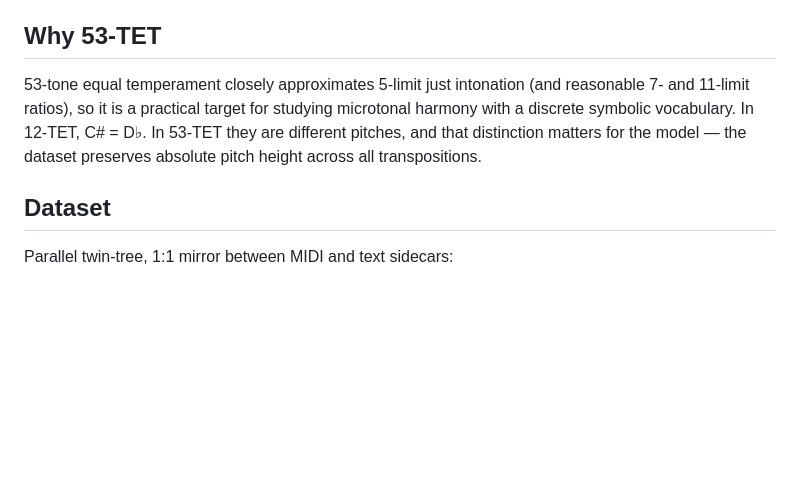
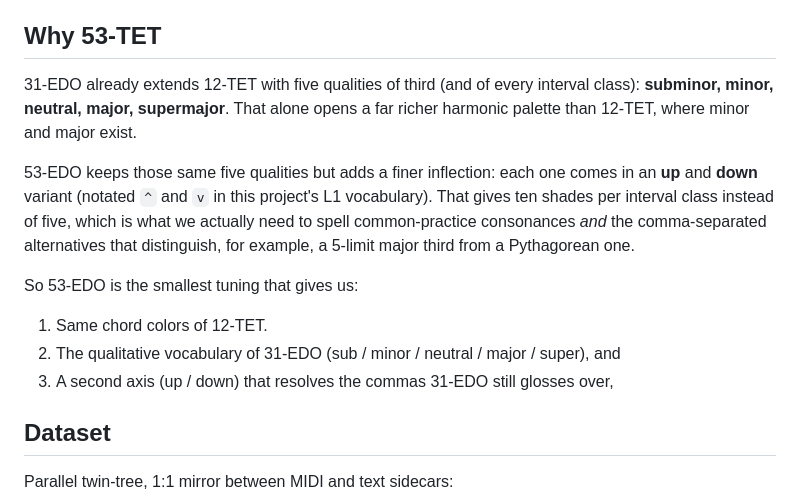
Before and after one commit to Dazzid/ANIMA_Microtonal_GPT, a Markdown page: README.md, the part around the change. Rendered like a GitHub page; blank space fills up the shorter version.

Commit message:
new readme

```diff
--- a/README.md
+++ b/README.md
@@ -8,7 +8,16 @@ The repository contains the full pipeline from raw chord charts to a trained tra
 
 ## Why 53-TET
 
-53-tone equal temperament closely approximates 5-limit just intonation (and reasonable 7- and 11-limit ratios), so it is a practical target for studying microtonal harmony with a discrete symbolic vocabulary. In 12-TET, C# = D♭. In 53-TET they are different pitches, and that distinction matters for the model — the dataset preserves absolute pitch height across all transpositions.
+31-EDO already extends 12-TET with five qualities of third (and of every interval class): **subminor, minor, neutral, major, supermajor**. That alone opens a far richer harmonic palette than 12-TET, where minor and major exist.
+
+53-EDO keeps those same five qualities but adds a finer inflection: each one comes in an **up** and **down** variant (notated `^` and `v` in this project's L1 vocabulary). That gives ten shades per interval class instead of five, which is what we actually need to spell common-practice consonances *and* the comma-separated alternatives that distinguish, for example, a 5-limit major third from a Pythagorean one.
+
+So 53-EDO is the smallest tuning that gives us:
+
+1. Same chord colors of 12-TET.
+2. The qualitative vocabulary of 31-EDO (sub / minor / neutral / major / super), and
+3. A second axis (up / down) that resolves the commas 31-EDO still glosses over,
+
 
 ## Dataset
 
```
